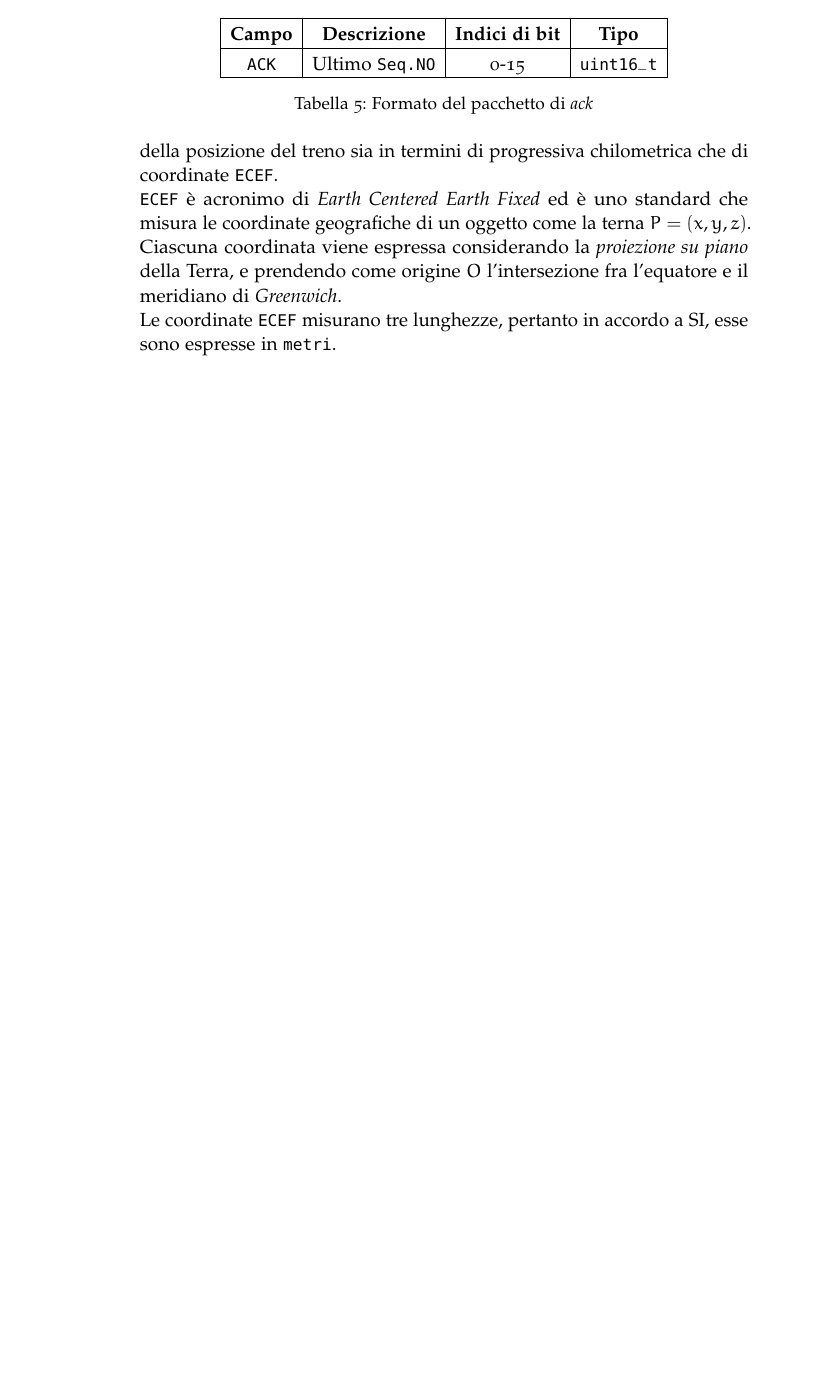
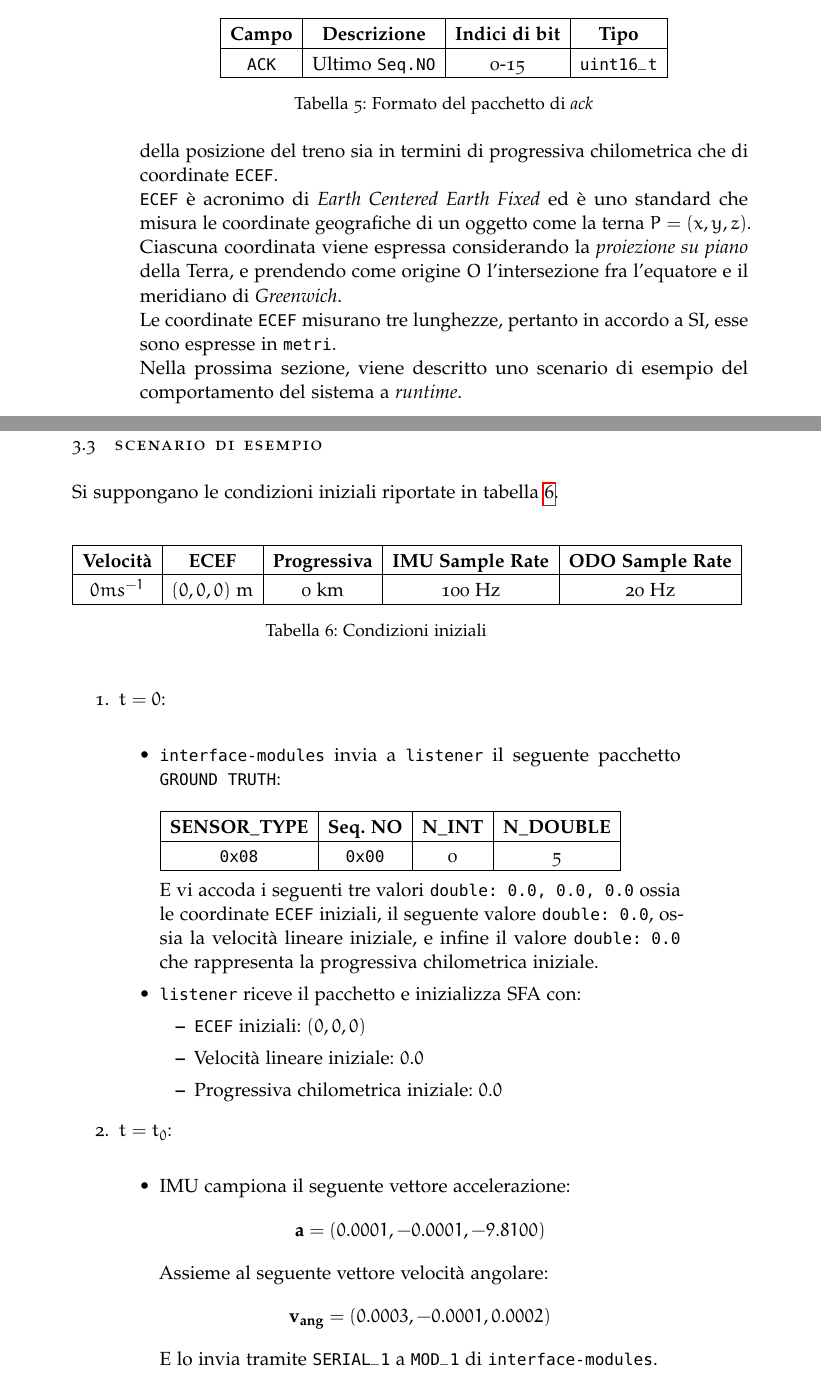
Before and after one commit to alexfoglia1/thesis, a LaTeX thesis (thesis.tex, which reads Chapters/Chapter3.tex): part of page 29 of 29 before the commit and two parts of pages 29 and 30 of 31 after it, the two joined at a grey line, cut so that both start at the same text, the shorter picture padded with empty space. Compiled offline with pdfLaTeX; a missing font is replaced by an installed copy or a similar font; an older LaTeX class or package is replaced by its successor.

Commit message:
scenario fino a odometro

```diff
--- a/Chapters/Chapter3.tex
+++ b/Chapters/Chapter3.tex
@@ -164,4 +164,50 @@ In ricezione dovr\`a essere inviato il pacchetto \emph{ack} al mittente, ed il s
 \end{table}
 Si osserva che SFA produce la stima della posizione del treno sia in termini di progressiva chilometrica che di coordinate \texttt{ECEF}.\\*
 \texttt{ECEF} \`e acronimo di \emph{Earth Centered Earth Fixed} ed \`e uno standard che misura le coordinate geografiche di un oggetto come la terna $ P = (x,y,z)$. Ciascuna coordinata viene espressa considerando la \emph{proiezione su piano} della Terra, e prendendo come origine $O$ l'intersezione fra l'equatore e il meridiano di \emph{Greenwich}.\\*
-Le coordinate \texttt{ECEF} misurano tre lunghezze, pertanto in accordo a SI, esse sono espresse in \texttt{metri}.
+Le coordinate \texttt{ECEF} misurano tre lunghezze, pertanto in accordo a SI, esse sono espresse in \texttt{metri}.\\*
+Nella prossima sezione, viene descritto uno scenario di esempio del comportamento del sistema a \emph{runtime}.\newpage
+\section{Scenario di Esempio}
+Si suppongano le condizioni iniziali riportate in tabella \ref{tab:condinit}.\\*
+\begin{table}[h]
+	\centering
+	\begin{tabular}{|c|c|c|c|c|}
+		\hline
+		\textbf{Velocit\`a} & \textbf{ECEF} & \textbf{Progressiva} & \textbf{IMU Sample Rate} & \textbf{ODO Sample Rate} \\
+		\hline
+		$0ms^{-1}$ & $(0, 0, 0)$ m & 0 km & 100 Hz & 20 Hz \\
+		\hline
+	\end{tabular}
+	\caption{Condizioni iniziali}
+	\label{tab:condinit}
+\end{table}
+\begin{enumerate}
+	\item $t = 0$:\\*
+	\begin{itemize}
+	\item \texttt{interface-modules} invia a \texttt{listener} il seguente pacchetto \texttt{GROUND TRUTH}:\\*\\*
+	\begin{tabular}{|c|c|c|c|}
+		\hline
+		\textbf{SENSOR\_TYPE} & \textbf{Seq. NO} & \textbf{N\_INT} & \textbf{N\_DOUBLE} \\
+		\hline
+		\texttt{0x08} & \texttt{0x00} & 0 & 5 \\
+		\hline
+	\end{tabular}\\*\\*
+	E vi accoda i seguenti tre valori \texttt{double: 0.0, 0.0, 0.0} ossia le coordinate \texttt{ECEF} iniziali, il seguente valore \texttt{double: 0.0}, ossia la velocit\`a lineare iniziale, e infine il valore \texttt{double: 0.0} che rappresenta la progressiva chilometrica iniziale.
+	\item \texttt{listener} riceve il pacchetto e inizializza SFA con:
+	\begin{itemize}
+		\item \texttt{ECEF} iniziali: $(0, 0, 0)$
+		\item Velocit\`a lineare iniziale: $0.0$
+		\item Progressiva chilometrica iniziale: $0.0$
+	\end{itemize}
+	\end{itemize}
+	\item $t=t_0$:\\*
+	\begin{itemize}
+	\item IMU campiona il seguente vettore accelerazione:
+	$$
+	\mathbf{a} = (0.0001, -0.0001, -9.8100)
+	$$
+	Assieme al seguente vettore velocit\`a angolare:
+	$$
+	\mathbf{v_{ang}} = (0.0003, -0.0001, 0.0002)
+	$$
+	E lo invia tramite \texttt{SERIAL\_1} a \texttt{MOD\_1} di \texttt{interface-modules}.
+	\item \texttt{MOD\_1} invia a \texttt{listener} il seguente pacchetto \texttt{IMU}:\\*\\*
```
Also changed, not shown: thesis.pdf, Chapters/Chapter3.tex (31 more changed lines).
